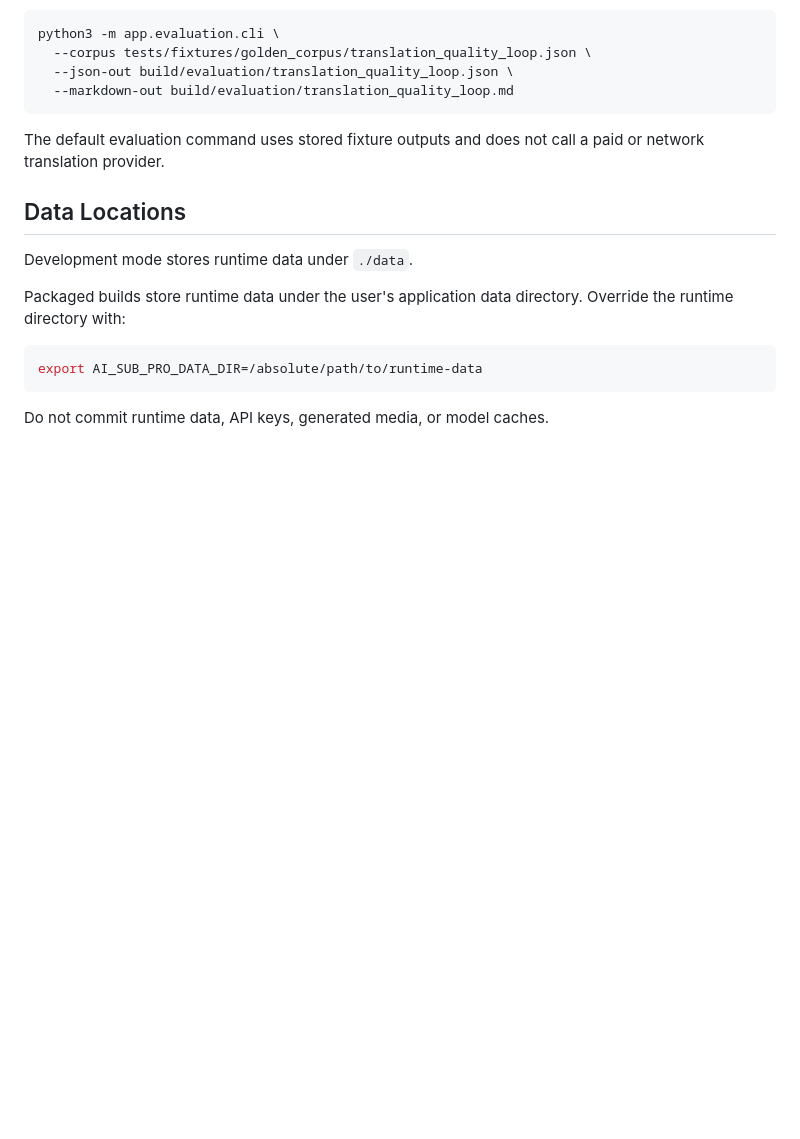
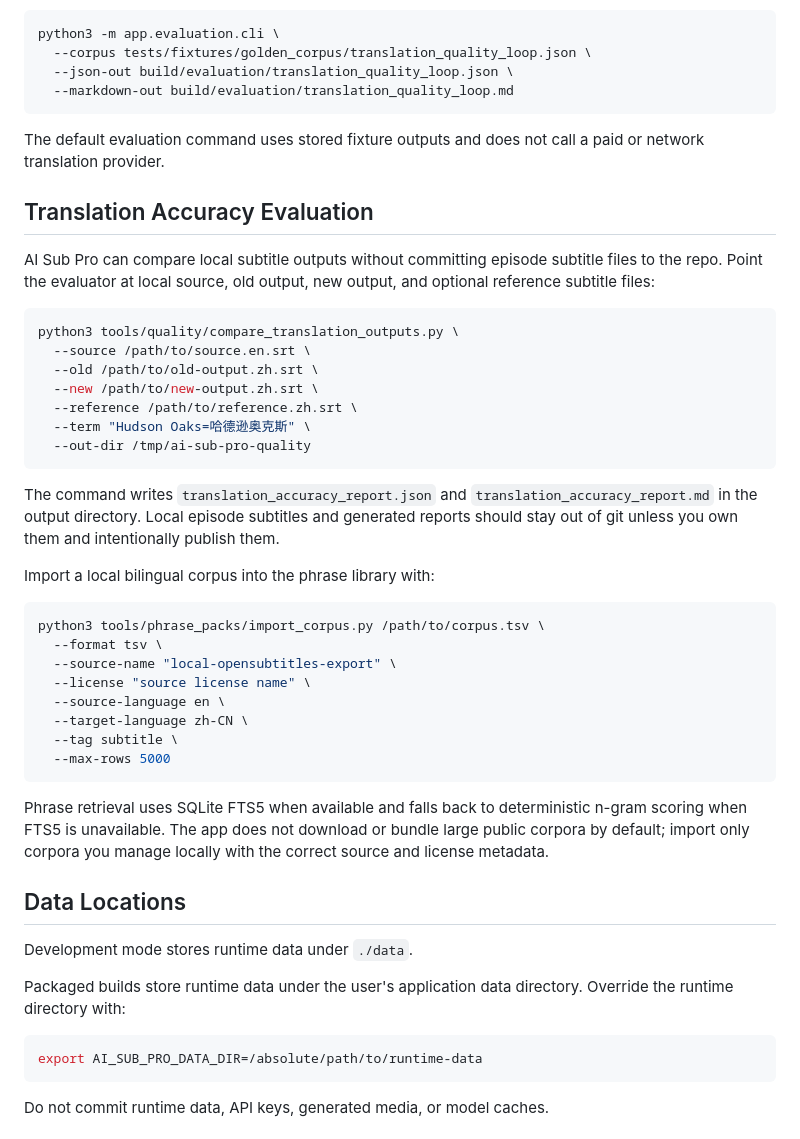
Before and after one commit to starrygao/AI_Sub_Pro, a Markdown page: docs/USAGE.md, the part around the change. Drawn GitHub-style; blank space fills up the shorter version.

Commit message:
docs: document translation accuracy evaluation

````diff
--- a/docs/USAGE.md
+++ b/docs/USAGE.md
@@ -209,6 +209,45 @@ python3 -m app.evaluation.cli \
 The default evaluation command uses stored fixture outputs and does not call a
 paid or network translation provider.
 
+## Translation Accuracy Evaluation
+
+AI Sub Pro can compare local subtitle outputs without committing episode
+subtitle files to the repo. Point the evaluator at local source, old output, new
+output, and optional reference subtitle files:
+
+```bash
+python3 tools/quality/compare_translation_outputs.py \
+  --source /path/to/source.en.srt \
+  --old /path/to/old-output.zh.srt \
+  --new /path/to/new-output.zh.srt \
+  --reference /path/to/reference.zh.srt \
+  --term "Hudson Oaks=哈德逊奥克斯" \
+  --out-dir /tmp/ai-sub-pro-quality
+```
+
+The command writes `translation_accuracy_report.json` and
+`translation_accuracy_report.md` in the output directory. Local episode
+subtitles and generated reports should stay out of git unless you own them and
+intentionally publish them.
+
+Import a local bilingual corpus into the phrase library with:
+
+```bash
+python3 tools/phrase_packs/import_corpus.py /path/to/corpus.tsv \
+  --format tsv \
+  --source-name "local-opensubtitles-export" \
+  --license "source license name" \
+  --source-language en \
+  --target-language zh-CN \
+  --tag subtitle \
+  --max-rows 5000
+```
+
+Phrase retrieval uses SQLite FTS5 when available and falls back to
+deterministic n-gram scoring when FTS5 is unavailable. The app does not
+download or bundle large public corpora by default; import only corpora you
+manage locally with the correct source and license metadata.
+
 ## Data Locations
 
 Development mode stores runtime data under `./data`.
````
Also changed, not shown: docs/USAGE.zh-CN.md (+36 -0 lines).
